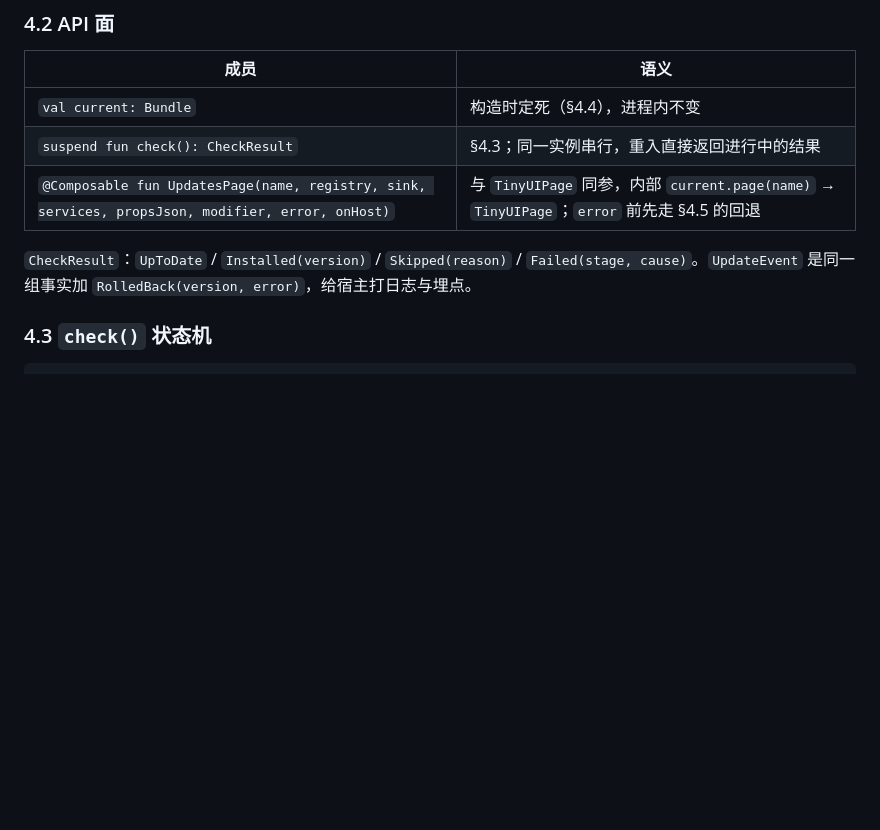
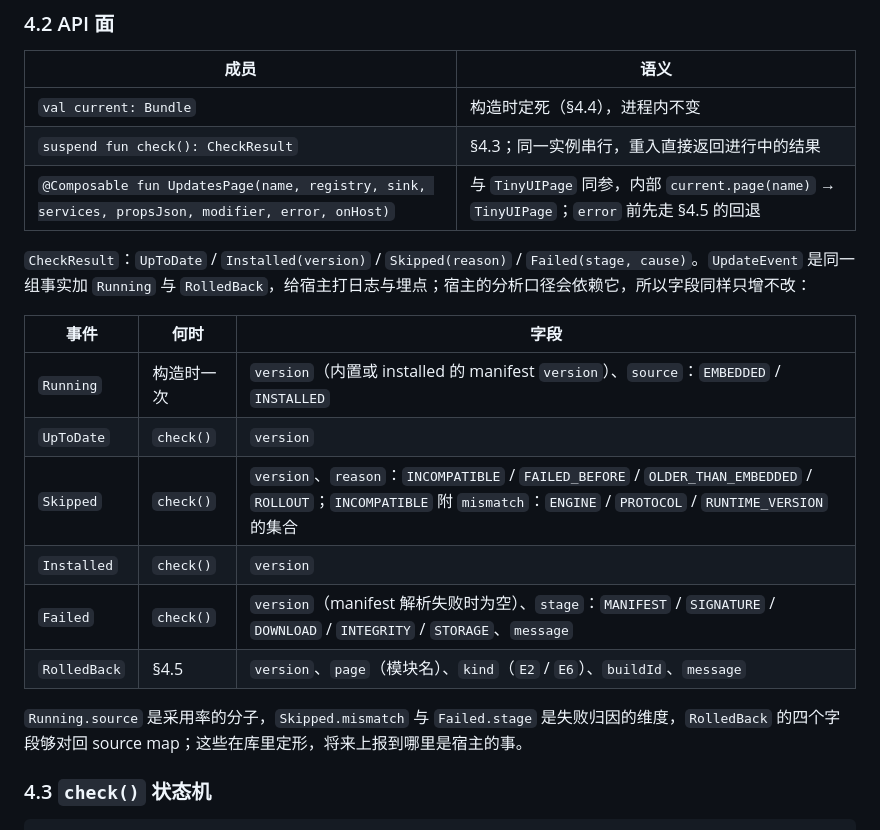
Before and after one commit to HarlonWang/tinyui, a Markdown page: docs/updates.md, the part around the change. Drawn GitHub-style; blank space fills up the shorter version.

Commit message:
docs: updates.md §4.2 定 UpdateEvent 的事件与字段
Co-Authored-By: Claude Opus 5 (1M context) <noreply@anthropic.com>

```diff
--- a/docs/updates.md
+++ b/docs/updates.md
@@ -121,7 +121,18 @@ class Updates(
 | `suspend fun check(): CheckResult` | §4.3；同一实例串行，重入直接返回进行中的结果 |
 | `@Composable fun UpdatesPage(name, registry, sink, services, propsJson, modifier, error, onHost)` | 与 `TinyUIPage` 同参，内部 `current.page(name)` → `TinyUIPage`；`error` 前先走 §4.5 的回退 |
 
-`CheckResult`：`UpToDate` / `Installed(version)` / `Skipped(reason)` / `Failed(stage, cause)`。`UpdateEvent` 是同一组事实加 `RolledBack(version, error)`，给宿主打日志与埋点。
+`CheckResult`：`UpToDate` / `Installed(version)` / `Skipped(reason)` / `Failed(stage, cause)`。`UpdateEvent` 是同一组事实加 `Running` 与 `RolledBack`，给宿主打日志与埋点；宿主的分析口径会依赖它，所以字段同样只增不改：
+
+| 事件 | 何时 | 字段 |
+|---|---|---|
+| `Running` | 构造时一次 | `version`（内置或 installed 的 manifest `version`）、`source`：`EMBEDDED` / `INSTALLED` |
+| `UpToDate` | `check()` | `version` |
+| `Skipped` | `check()` | `version`、`reason`：`INCOMPATIBLE` / `FAILED_BEFORE` / `OLDER_THAN_EMBEDDED` / `ROLLOUT`；`INCOMPATIBLE` 附 `mismatch`：`ENGINE` / `PROTOCOL` / `RUNTIME_VERSION` 的集合 |
+| `Installed` | `check()` | `version` |
+| `Failed` | `check()` | `version`（manifest 解析失败时为空）、`stage`：`MANIFEST` / `SIGNATURE` / `DOWNLOAD` / `INTEGRITY` / `STORAGE`、`message` |
+| `RolledBack` | §4.5 | `version`、`page`（模块名）、`kind`（`E2` / `E6`）、`buildId`、`message` |
+
+`Running.source` 是采用率的分子，`Skipped.mismatch` 与 `Failed.stage` 是失败归因的维度，`RolledBack` 的四个字段够对回 source map；这些在库里定形，将来上报到哪里是宿主的事。
 
 ### 4.3 `check()` 状态机
 
```
